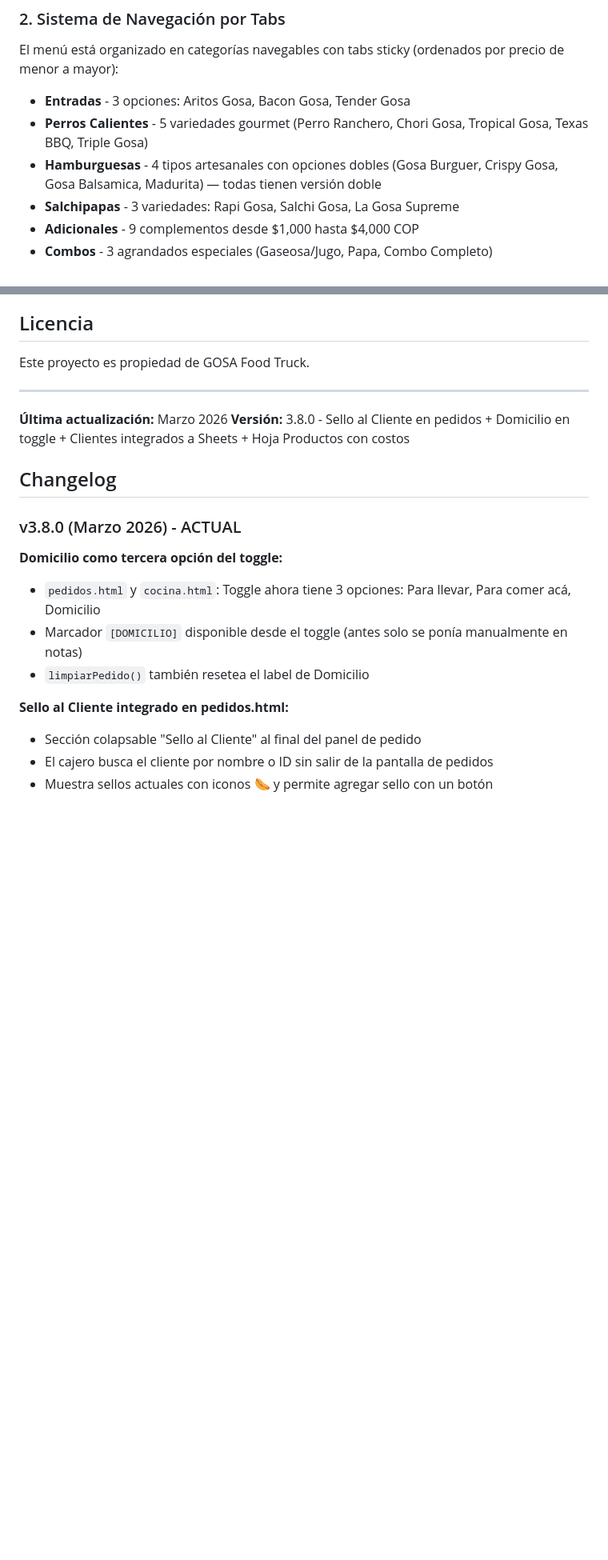
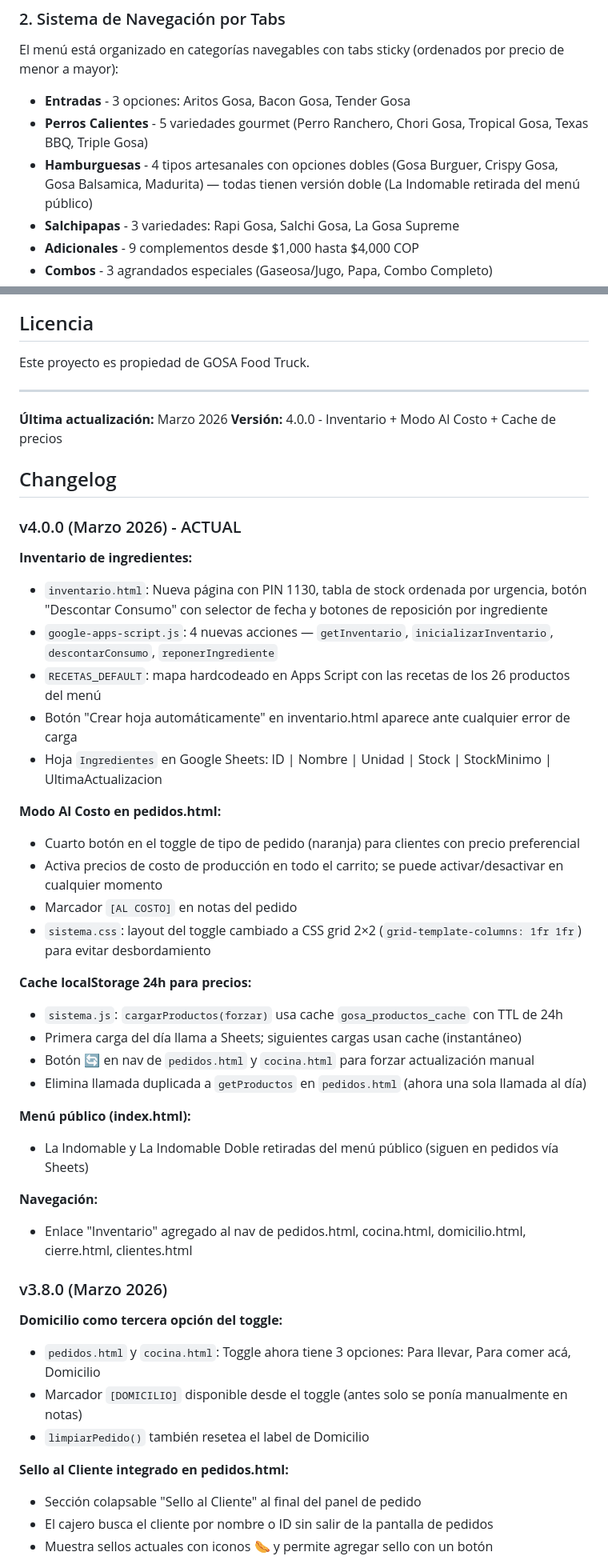
Before and after one commit to Cristian1823/Menu_Gosa, a Markdown page: CLAUDE.md, 2 parts joined by grey strips. Shown at 80% size. GitHub-like rendering; blank space fills up the shorter version.

```diff
--- a/CLAUDE.md
+++ b/CLAUDE.md
@@ -65,7 +67,7 @@ El menú está organizado en categorías navegables con tabs sticky (ordenados p
 
 - **Entradas** - 3 opciones: Aritos Gosa, Bacon Gosa, Tender Gosa
 - **Perros Calientes** - 5 variedades gourmet (Perro Ranchero, Chori Gosa, Tropical Gosa, Texas BBQ, Triple Gosa)
-- **Hamburguesas** - 4 tipos artesanales con opciones dobles (Gosa Burguer, Crispy Gosa, Gosa Balsamica, Madurita) — todas tienen versión doble
+- **Hamburguesas** - 4 tipos artesanales con opciones dobles (Gosa Burguer, Crispy Gosa, Gosa Balsamica, Madurita) — todas tienen versión doble (La Indomable retirada del menú público)
 - **Salchipapas** - 3 variedades: Rapi Gosa, Salchi Gosa, La Gosa Supreme
 - **Adicionales** - 9 complementos desde $1,000 hasta $4,000 COP
 - **Combos** - 3 agrandados especiales (Gaseosa/Jugo, Papa, Combo Completo)
@@ -502,11 +542,38 @@ Este proyecto es propiedad de GOSA Food Truck.
 ---
 
 **Última actualización:** Marzo 2026
-**Versión:** 3.8.0 - Sello al Cliente en pedidos + Domicilio en toggle + Clientes integrados a Sheets + Hoja Productos con costos
+**Versión:** 4.0.0 - Inventario + Modo Al Costo + Cache de precios
 
 ## Changelog
 
-### v3.8.0 (Marzo 2026) - ACTUAL
+### v4.0.0 (Marzo 2026) - ACTUAL
+
+**Inventario de ingredientes:**
+- `inventario.html`: Nueva página con PIN 1130, tabla de stock ordenada por urgencia, botón "Descontar Consumo" con selector de fecha y botones de reposición por ingrediente
+- `google-apps-script.js`: 4 nuevas acciones — `getInventario`, `inicializarInventario`, `descontarConsumo`, `reponerIngrediente`
+- `RECETAS_DEFAULT`: mapa hardcodeado en Apps Script con las recetas de los 26 productos del menú
+- Botón "Crear hoja automáticamente" en inventario.html aparece ante cualquier error de carga
+- Hoja `Ingredientes` en Google Sheets: ID | Nombre | Unidad | Stock | StockMinimo | UltimaActualizacion
+
+**Modo Al Costo en pedidos.html:**
+- Cuarto botón en el toggle de tipo de pedido (naranja) para clientes con precio preferencial
+- Activa precios de costo de producción en todo el carrito; se puede activar/desactivar en cualquier momento
+- Marcador `[AL COSTO]` en notas del pedido
+- `sistema.css`: layout del toggle cambiado a CSS grid 2×2 (`grid-template-columns: 1fr 1fr`) para evitar desbordamiento
+
+**Cache localStorage 24h para precios:**
+- `sistema.js`: `cargarProductos(forzar)` usa cache `gosa_productos_cache` con TTL de 24h
+- Primera carga del día llama a Sheets; siguientes cargas usan cache (instantáneo)
+- Botón 🔄 en nav de `pedidos.html` y `cocina.html` para forzar actualización manual
+- Elimina llamada duplicada a `getProductos` en `pedidos.html` (ahora una sola llamada al día)
+
+**Menú público (index.html):**
+- La Indomable y La Indomable Doble retiradas del menú público (siguen en pedidos vía Sheets)
+
+**Navegación:**
+- Enlace "Inventario" agregado al nav de pedidos.html, cocina.html, domicilio.html, cierre.html, clientes.html
+
+### v3.8.0 (Marzo 2026)
 
 **Domicilio como tercera opción del toggle:**
 - `pedidos.html` y `cocina.html`: Toggle ahora tiene 3 opciones: Para llevar, Para comer acá, Domicilio
```
Also changed, not shown: other parts of CLAUDE.md (+45 -5 lines).
